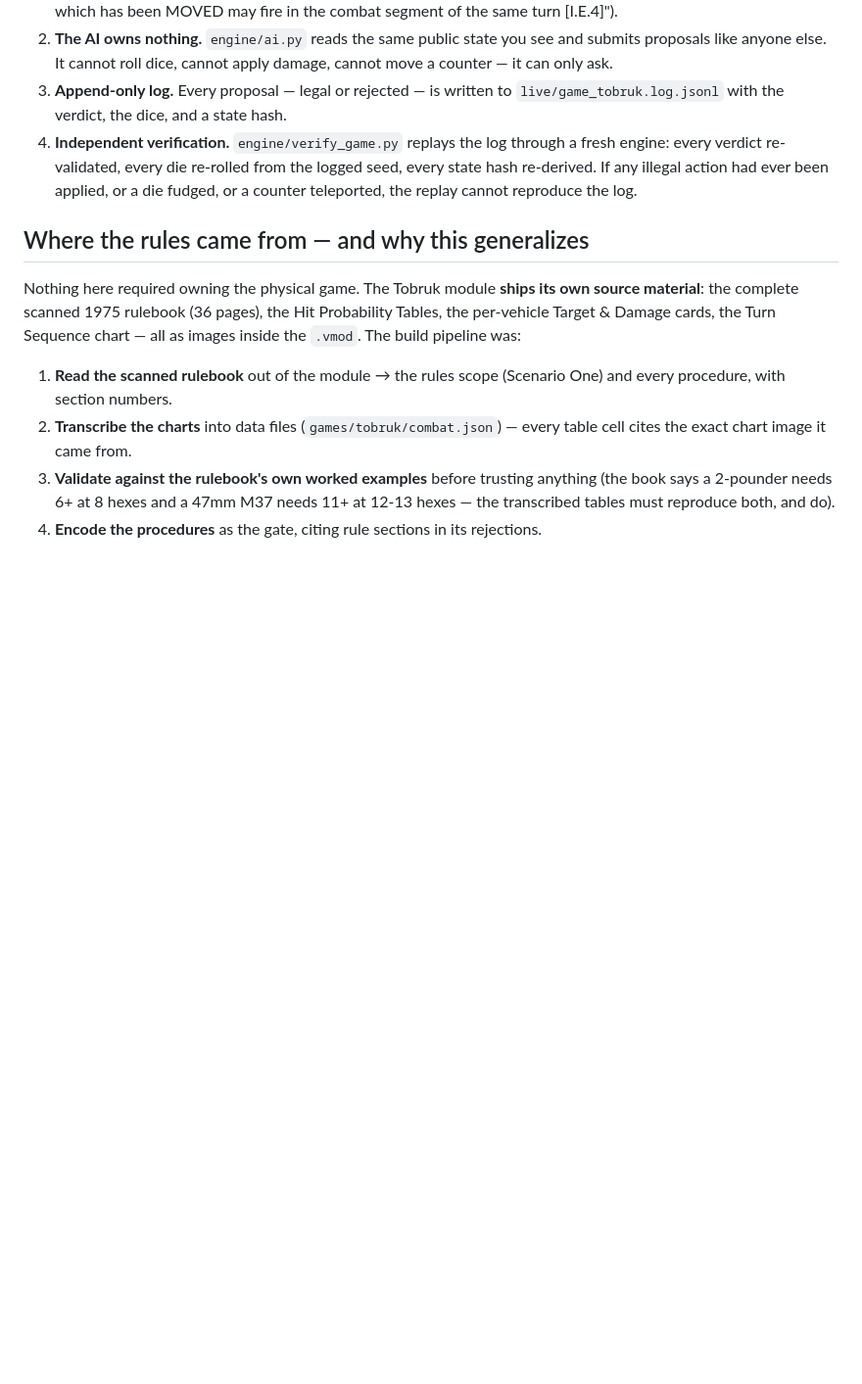
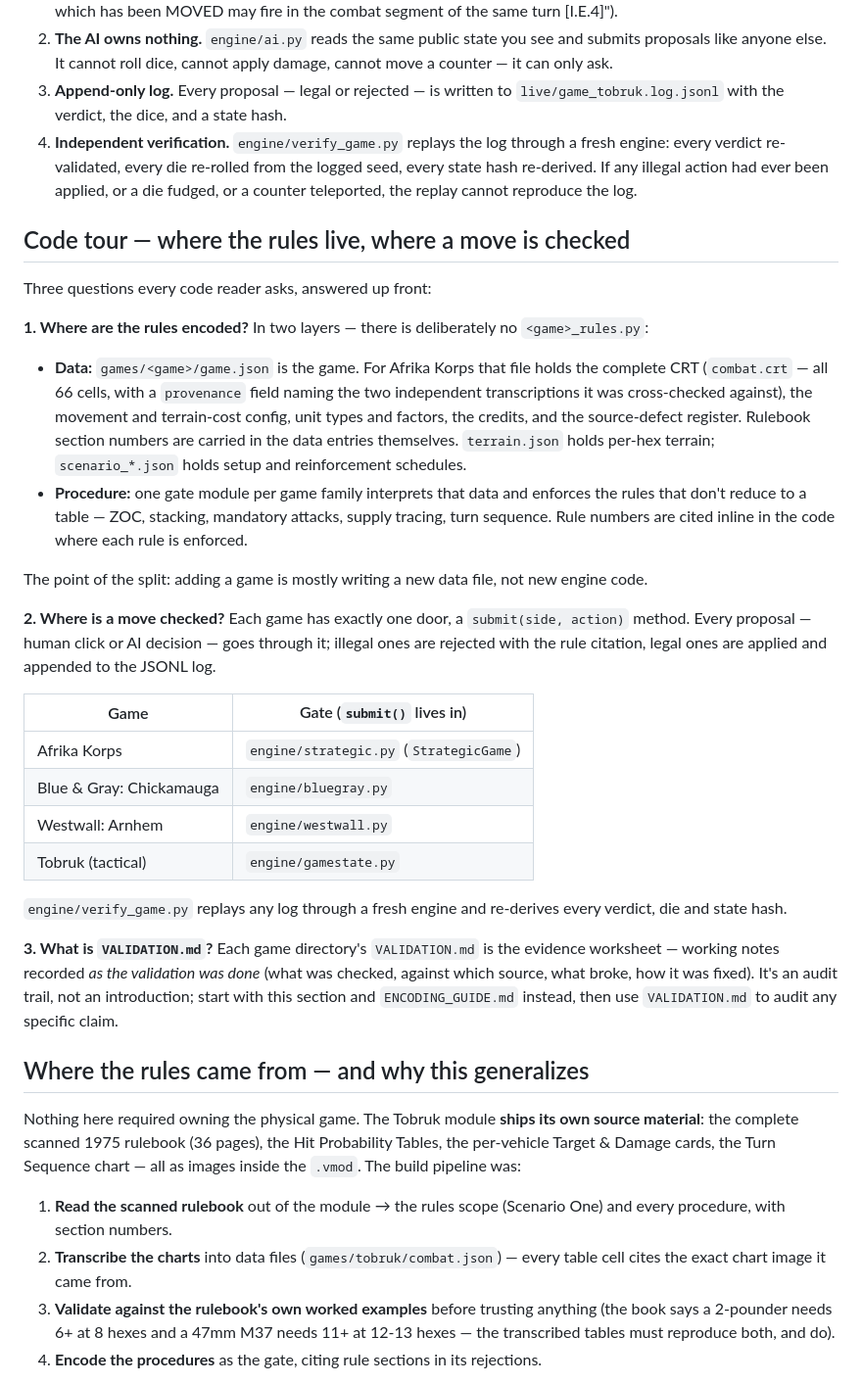
Before and after one commit to DrEvil-TitaniumHelix/vsav-engine, a Markdown page: README.md, the part around the change. Shown at 98% size. Drawn GitHub-style; blank space fills up the shorter version.

Commit message:
README: code-tour section (where rules live, where a move is checked, what VALIDATION.md is)
Answers the three navigation questions raised by a code reviewer on the
release thread: rules-as-data in games/<game>/game.json, one submit() gate
per game family, VALIDATION.md is an evidence worksheet not an intro.

Co-Authored-By: Claude Fable 5 <noreply@anthropic.com>
Claude-Session: https://claude.ai/code/session_01TJ2Z9ax1mVa3RtmwsokaiX

```diff
--- a/README.md
+++ b/README.md
@@ -159,6 +159,50 @@ intent, then act).
    fresh engine: every verdict re-validated, every die re-rolled from the logged seed,
    every state hash re-derived. If any illegal action had ever been applied, or a die
    fudged, or a counter teleported, the replay cannot reproduce the log.
+
+## Code tour — where the rules live, where a move is checked
+
+Three questions every code reader asks, answered up front:
+
+**1. Where are the rules encoded?** In two layers — there is deliberately no
+`<game>_rules.py`:
+
+- **Data:** `games/<game>/game.json` is the game. For Afrika Korps that file
+  holds the complete CRT (`combat.crt` — all 66 cells, with a `provenance`
+  field naming the two independent transcriptions it was cross-checked
+  against), the movement and terrain-cost config, unit types and factors,
+  the credits, and the source-defect register. Rulebook section numbers are
+  carried in the data entries themselves. `terrain.json` holds per-hex
+  terrain; `scenario_*.json` holds setup and reinforcement schedules.
+- **Procedure:** one gate module per game family interprets that data and
+  enforces the rules that don't reduce to a table — ZOC, stacking, mandatory
+  attacks, supply tracing, turn sequence. Rule numbers are cited inline in
+  the code where each rule is enforced.
+
+The point of the split: adding a game is mostly writing a new data file, not
+new engine code.
+
+**2. Where is a move checked?** Each game has exactly one door, a
+`submit(side, action)` method. Every proposal — human click or AI decision —
+goes through it; illegal ones are rejected with the rule citation, legal ones
+are applied and appended to the JSONL log.
+
+| Game | Gate (`submit()` lives in) |
+|---|---|
+| Afrika Korps | `engine/strategic.py` (`StrategicGame`) |
+| Blue & Gray: Chickamauga | `engine/bluegray.py` |
+| Westwall: Arnhem | `engine/westwall.py` |
+| Tobruk (tactical) | `engine/gamestate.py` |
+
+`engine/verify_game.py` replays any log through a fresh engine and re-derives
+every verdict, die and state hash.
+
+**3. What is `VALIDATION.md`?** Each game directory's `VALIDATION.md` is the
+evidence worksheet — working notes recorded *as the validation was done*
+(what was checked, against which source, what broke, how it was fixed). It's
+an audit trail, not an introduction; start with this section and
+`ENCODING_GUIDE.md` instead, then use `VALIDATION.md` to audit any specific
+claim.
 
 ## Where the rules came from — and why this generalizes
 
```
